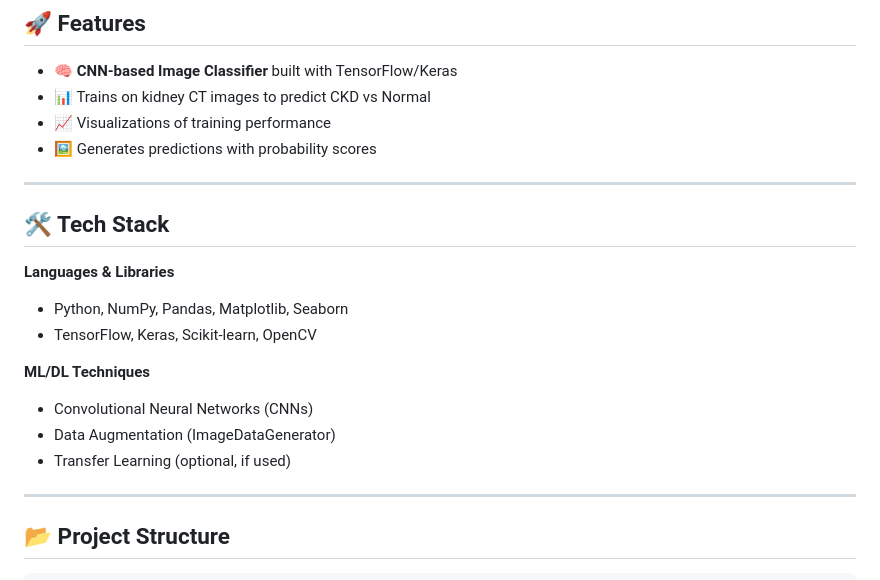
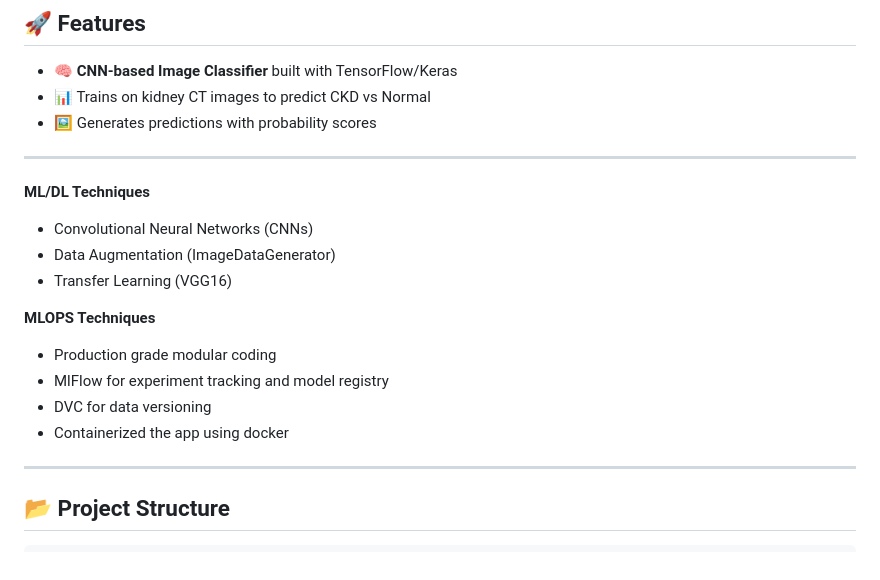
Before and after one commit to JunaidK0012/Kidney_disease_classification, a Markdown page: README.md, the part around the change. Drawn GitHub-style.

```diff
--- a/README.md
+++ b/README.md
@@ -8,20 +8,21 @@ This project aims to support early disease detection using AI-driven medical ima
 ## 🚀 Features
 - 🧠 **CNN-based Image Classifier** built with TensorFlow/Keras
 - 📊 Trains on kidney CT images to predict CKD vs Normal
-- 📈 Visualizations of training performance
 - 🖼️ Generates predictions with probability scores
 
 ---
 
-## 🛠️ Tech Stack
-**Languages & Libraries**
-- Python, NumPy, Pandas, Matplotlib, Seaborn
-- TensorFlow, Keras, Scikit-learn, OpenCV
 
 **ML/DL Techniques**
 - Convolutional Neural Networks (CNNs)
 - Data Augmentation (ImageDataGenerator)
-- Transfer Learning (optional, if used)
+- Transfer Learning (VGG16)
+
+**MLOPS Techniques**
+- Production grade modular coding
+- MlFlow for experiment tracking and model registry
+- DVC for data versioning
+- Containerized the app using docker
 
 ---
 
```
